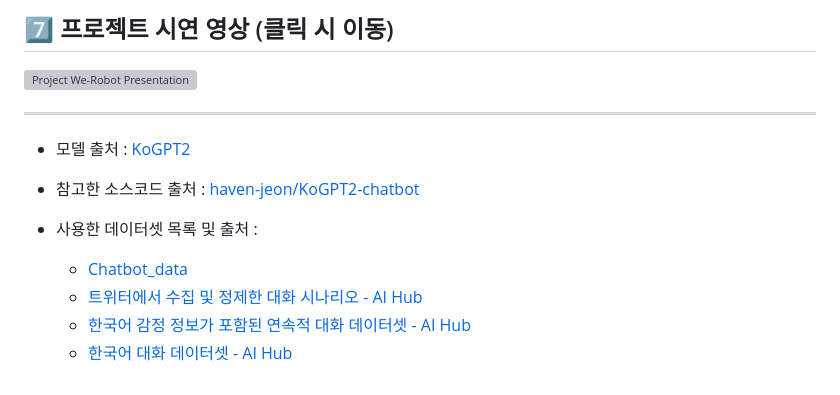
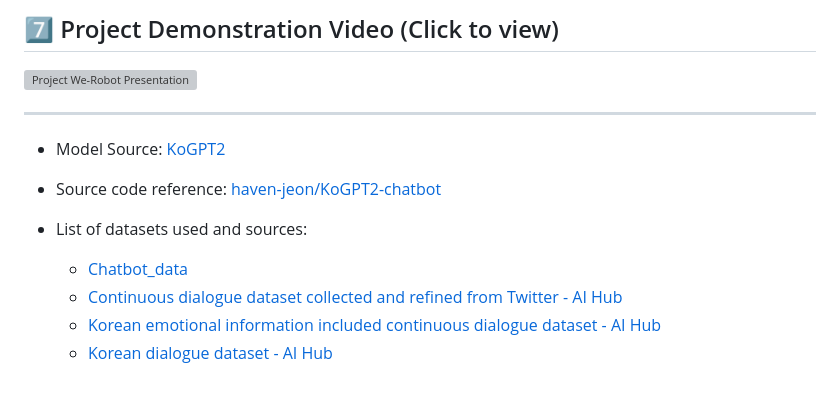
Before and after one commit to seahahn/we-robot, a Markdown page: README.md, the part around one of its changes. GitHub-like rendering; grey boxes are pictures that could not be loaded.

Commit message:
README contents updated

```diff
--- a/README.md
+++ b/README.md
@@ -65,18 +65,18 @@ GPT2의 한국어 버전으로 제작된 KoGPT2 모델 기반 챗봇과 실시
 
 <br/>
 
-## 7️⃣ 프로젝트 시연 영상 (클릭 시 이동)
+## 7️⃣ Project Demonstration Video (Click to view)
 
 [![Project We-Robot Presentation](https://user-images.githubusercontent.com/73585246/162379880-951de908-9e3b-4db9-9abe-f1b7259556fc.png)](https://youtu.be/6PP1fJyWq3U)
 
 ---
 
-- 모델 출처 : [KoGPT2](https://github.com/SKT-AI/KoGPT2)
+- Model Source: [KoGPT2](https://github.com/SKT-AI/KoGPT2)
 
-- 참고한 소스코드 출처 : [haven-jeon/KoGPT2-chatbot](https://github.com/haven-jeon/KoGPT2-chatbot)
+- Source code reference: [haven-jeon/KoGPT2-chatbot](https://github.com/haven-jeon/KoGPT2-chatbot)
 
-- 사용한 데이터셋 목록 및 출처 :
+- List of datasets used and sources:
   - [Chatbot_data](https://github.com/songys/Chatbot_data)
-  - [트위터에서 수집 및 정제한 대화 시나리오 - AI Hub](https://aihub.or.kr/opendata/keti-data/recognition-laguage/KETI-02-008)
-  - [한국어 감정 정보가 포함된 연속적 대화 데이터셋 - AI Hub](https://aihub.or.kr/opendata/keti-data/recognition-laguage/KETI-02-010)
-  - [한국어 대화 데이터셋 - AI Hub](https://aihub.or.kr/opendata/keti-data/recognition-laguage/KETI-02-011)
+  - [Continuous dialogue dataset collected and refined from Twitter - AI Hub](https://aihub.or.kr/opendata/keti-data/recognition-laguage/KETI-02-008)
+  - [Korean emotional information included continuous dialogue dataset - AI Hub](https://aihub.or.kr/opendata/keti-data/recognition-laguage/KETI-02-010)
+  - [Korean dialogue dataset - AI Hub](https://aihub.or.kr/opendata/keti-data/recognition-laguage/KETI-02-011)
```
Also changed, not shown: other parts of README.md (+29 -29 lines), README(KR).md (added, +82 -0 lines).
